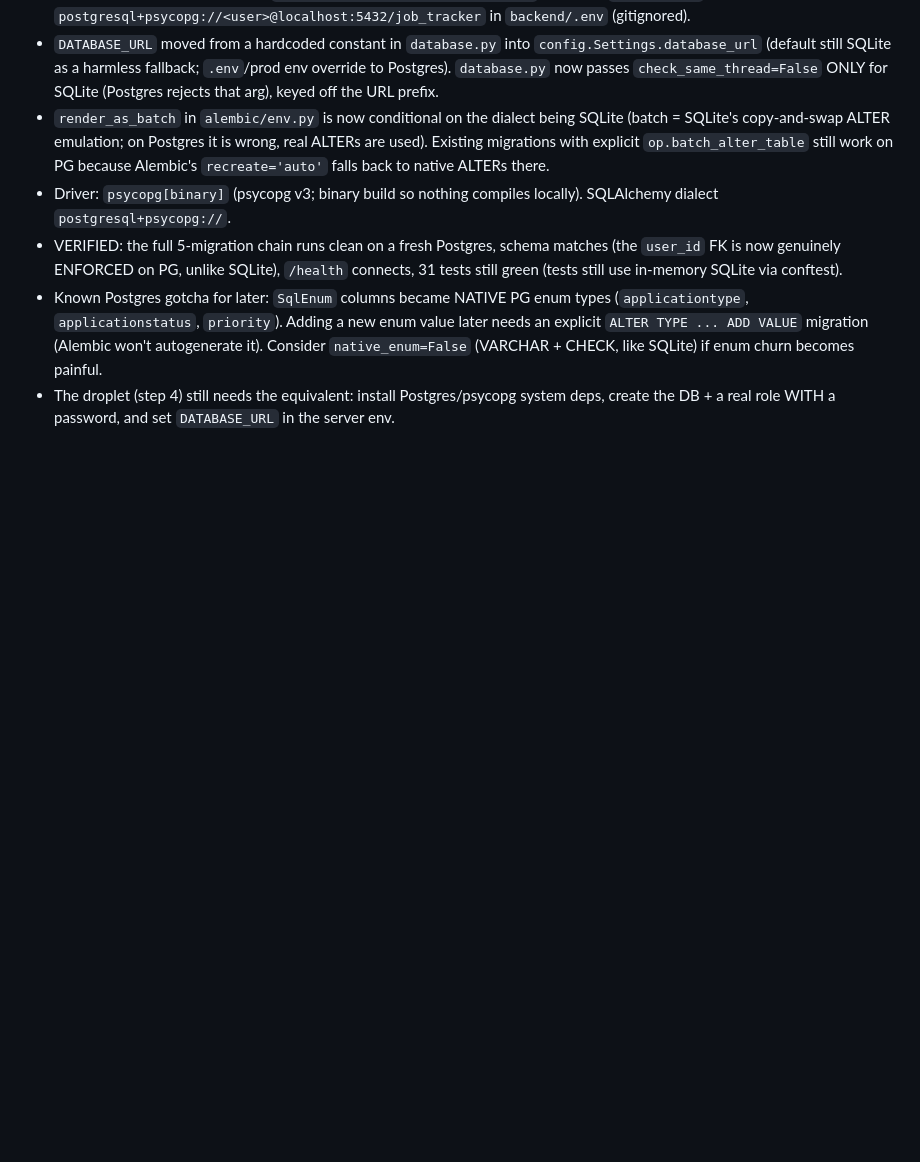
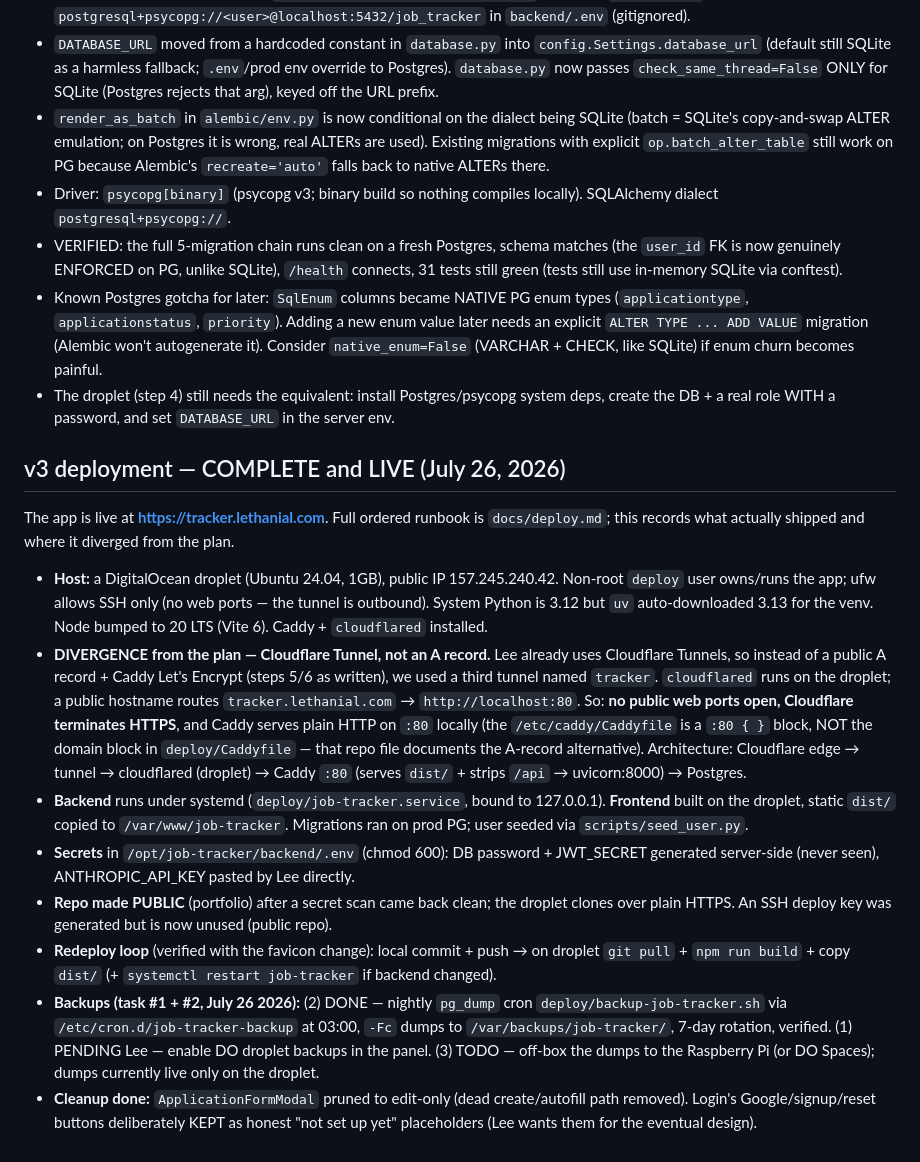
Before and after one commit to Lethanial-Leveille/job-tracker, a Markdown page: docs/decisions.md, the part around the change. Rendered like a GitHub page; blank space fills up the shorter version.

Commit message:
docs: record v3 deployment complete (live, Cloudflare Tunnel architecture)

```diff
--- a/docs/decisions.md
+++ b/docs/decisions.md
@@ -122,3 +122,16 @@ v1 is feature-complete (CRUD + JD parsing + resume tailoring + redesigned UI). D
 - VERIFIED: the full 5-migration chain runs clean on a fresh Postgres, schema matches (the `user_id` FK is now genuinely ENFORCED on PG, unlike SQLite), `/health` connects, 31 tests still green (tests still use in-memory SQLite via conftest).
 - Known Postgres gotcha for later: `SqlEnum` columns became NATIVE PG enum types (`applicationtype`, `applicationstatus`, `priority`). Adding a new enum value later needs an explicit `ALTER TYPE ... ADD VALUE` migration (Alembic won't autogenerate it). Consider `native_enum=False` (VARCHAR + CHECK, like SQLite) if enum churn becomes painful.
 - The droplet (step 4) still needs the equivalent: install Postgres/psycopg system deps, create the DB + a real role WITH a password, and set `DATABASE_URL` in the server env.
+
+## v3 deployment — COMPLETE and LIVE (July 26, 2026)
+
+The app is live at **https://tracker.lethanial.com**. Full ordered runbook is `docs/deploy.md`; this records what actually shipped and where it diverged from the plan.
+
+- **Host:** a DigitalOcean droplet (Ubuntu 24.04, 1GB), public IP 157.245.240.42. Non-root `deploy` user owns/runs the app; ufw allows SSH only (no web ports — the tunnel is outbound). System Python is 3.12 but `uv` auto-downloaded 3.13 for the venv. Node bumped to 20 LTS (Vite 6). Caddy + `cloudflared` installed.
+- **DIVERGENCE from the plan — Cloudflare Tunnel, not an A record.** Lee already uses Cloudflare Tunnels, so instead of a public A record + Caddy Let's Encrypt (steps 5/6 as written), we used a third tunnel named `tracker`. `cloudflared` runs on the droplet; a public hostname routes `tracker.lethanial.com` → `http://localhost:80`. So: **no public web ports open, Cloudflare terminates HTTPS**, and Caddy serves plain HTTP on `:80` locally (the `/etc/caddy/Caddyfile` is a `:80 { }` block, NOT the domain block in `deploy/Caddyfile` — that repo file documents the A-record alternative). Architecture: Cloudflare edge → tunnel → cloudflared (droplet) → Caddy `:80` (serves `dist/` + strips `/api` → uvicorn:8000) → Postgres.
+- **Backend** runs under systemd (`deploy/job-tracker.service`, bound to 127.0.0.1). **Frontend** built on the droplet, static `dist/` copied to `/var/www/job-tracker`. Migrations ran on prod PG; user seeded via `scripts/seed_user.py`.
+- **Secrets** in `/opt/job-tracker/backend/.env` (chmod 600): DB password + JWT_SECRET generated server-side (never seen), ANTHROPIC_API_KEY pasted by Lee directly.
+- **Repo made PUBLIC** (portfolio) after a secret scan came back clean; the droplet clones over plain HTTPS. An SSH deploy key was generated but is now unused (public repo).
+- **Redeploy loop** (verified with the favicon change): local commit + push → on droplet `git pull` + `npm run build` + copy `dist/` (+ `systemctl restart job-tracker` if backend changed).
+- **Backups (task #1 + #2, July 26 2026):** (2) DONE — nightly `pg_dump` cron `deploy/backup-job-tracker.sh` via `/etc/cron.d/job-tracker-backup` at 03:00, `-Fc` dumps to `/var/backups/job-tracker/`, 7-day rotation, verified. (1) PENDING Lee — enable DO droplet backups in the panel. (3) TODO — off-box the dumps to the Raspberry Pi (or DO Spaces); dumps currently live only on the droplet.
+- **Cleanup done:** `ApplicationFormModal` pruned to edit-only (dead create/autofill path removed). Login's Google/signup/reset buttons deliberately KEPT as honest "not set up yet" placeholders (Lee wants them for the eventual design).
```
